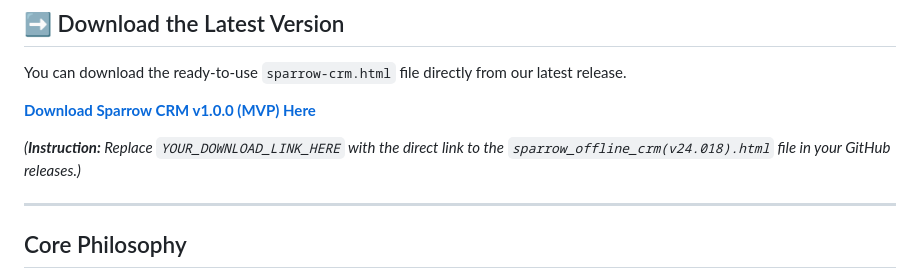
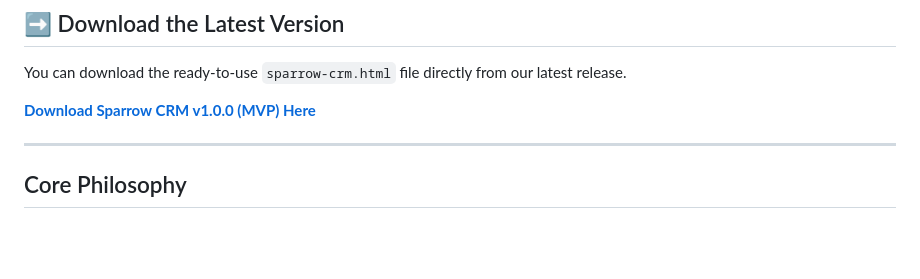
Before and after one commit to Spuds0588/Sparrow-Offline-CRM, a Markdown page: README.md, the part around one of its changes. Rendered like a GitHub page; blank space fills up the shorter version.

```diff
--- a/README.md
+++ b/README.md
@@ -14,9 +14,7 @@ Our vision is to empower users with full control over their own data, offering a
 
 You can download the ready-to-use `sparrow-crm.html` file directly from our latest release.
 
-**[Download Sparrow CRM v1.0.0 (MVP) Here](YOUR_DOWNLOAD_LINK_HERE)**
-
-*(**Instruction:** Replace `YOUR_DOWNLOAD_LINK_HERE` with the direct link to the `sparrow_offline_crm(v24.018).html` file in your GitHub releases.)*
+**[Download Sparrow CRM v1.0.0 (MVP) Here](https://github.com/Spuds0588/Sparrow-Offline-CRM/releases/download/MVP/Sparrow.CRM.v1.0.0.html)**
 
 ---
 
```
Also changed, not shown: other parts of README.md (+3 -3 lines).
